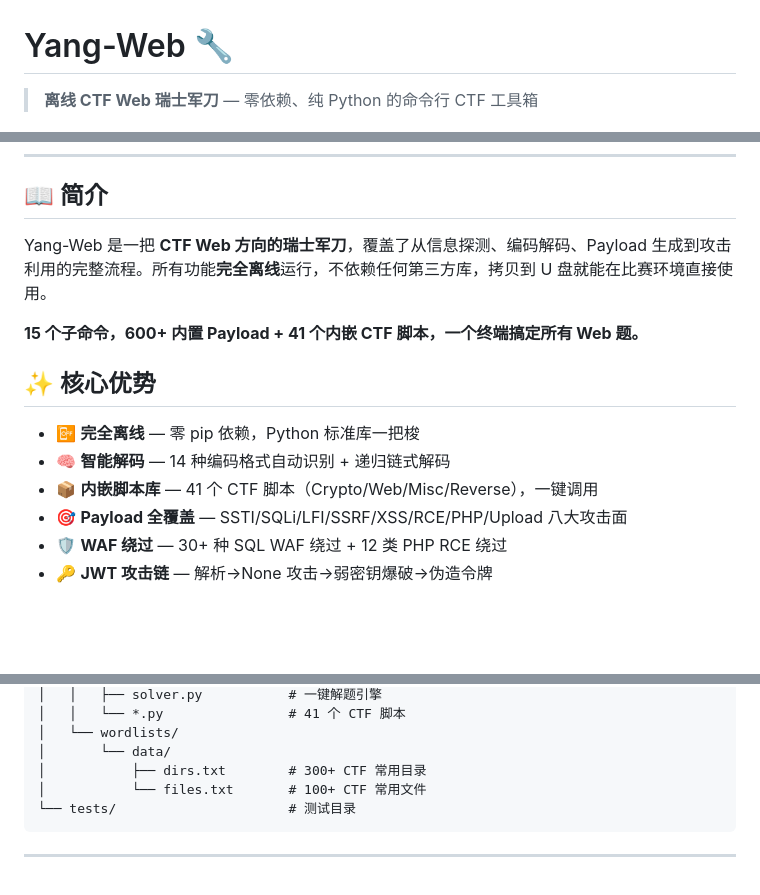
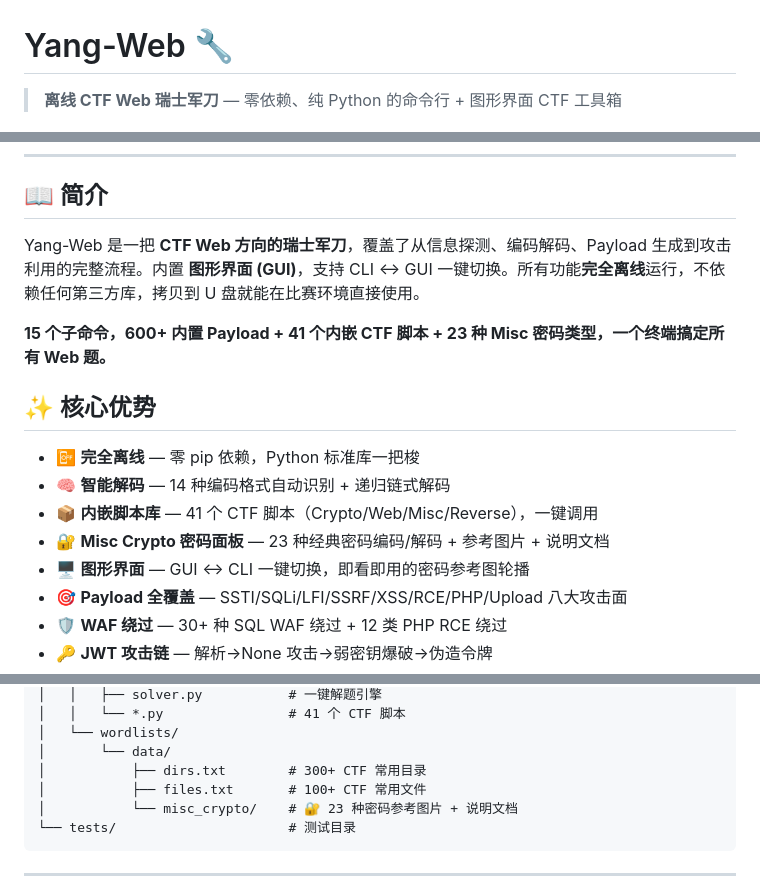
Before and after one commit to Yang-afk825/Yang-web, a Markdown page: README.md, 3 parts joined by grey strips. Drawn GitHub-style; blank space fills up the shorter version.

````diff
--- a/README.md
+++ b/README.md
@@ -1,6 +1,6 @@
 # Yang-Web 🔧
 
-> **离线 CTF Web 瑞士军刀** — 零依赖、纯 Python 的命令行 CTF 工具箱
+> **离线 CTF Web 瑞士军刀** — 零依赖、纯 Python 的命令行 + 图形界面 CTF 工具箱
 
 [![Python 3.8+](https://img.shields.io/badge/Python-3.8+-blue.svg)](https://www.python.org/)
 [![License: MIT](https://img.shields.io/badge/License-MIT-yellow.svg)](LICENSE)
@@ -10,15 +12,17 @@
 
 ## 📖 简介
 
-Yang-Web 是一把 **CTF Web 方向的瑞士军刀**，覆盖了从信息探测、编码解码、Payload 生成到攻击利用的完整流程。所有功能**完全离线**运行，不依赖任何第三方库，拷贝到 U 盘就能在比赛环境直接使用。
+Yang-Web 是一把 **CTF Web 方向的瑞士军刀**，覆盖了从信息探测、编码解码、Payload 生成到攻击利用的完整流程。内置 **图形界面 (GUI)**，支持 CLI ↔ GUI 一键切换。所有功能**完全离线**运行，不依赖任何第三方库，拷贝到 U 盘就能在比赛环境直接使用。
 
-**15 个子命令，600+ 内置 Payload + 41 个内嵌 CTF 脚本，一个终端搞定所有 Web 题。**
+**15 个子命令，600+ 内置 Payload + 41 个内嵌 CTF 脚本 + 23 种 Misc 密码类型，一个终端搞定所有 Web 题。**
 
 ## ✨ 核心优势
 
 - 📴 **完全离线** — 零 pip 依赖，Python 标准库一把梭
 - 🧠 **智能解码** — 14 种编码格式自动识别 + 递归链式解码
 - 📦 **内嵌脚本库** — 41 个 CTF 脚本（Crypto/Web/Misc/Reverse），一键调用
+- 🔐 **Misc Crypto 密码面板** — 23 种经典密码编码/解码 + 参考图片 + 说明文档
+- 🖥️ **图形界面** — GUI ↔ CLI 一键切换，即看即用的密码参考图轮播
 - 🎯 **Payload 全覆盖** — SSTI/SQLi/LFI/SSRF/XSS/RCE/PHP/Upload 八大攻击面
 - 🛡️ **WAF 绕过** — 30+ 种 SQL WAF 绕过 + 12 类 PHP RCE 绕过
 - 🔑 **JWT 攻击链** — 解析→None 攻击→弱密钥爆破→伪造令牌
@@ -489,7 +541,8 @@ Yang-web/
 │   └── wordlists/
 │       └── data/
 │           ├── dirs.txt        # 300+ CTF 常用目录
-│           └── files.txt       # 100+ CTF 常用文件
+│           ├── files.txt       # 100+ CTF 常用文件
+│           └── misc_crypto/    # 🔐 23 种密码参考图片 + 说明文档
 └── tests/                      # 测试目录
 ```
 
````
Also changed, not shown: other parts of README.md (+51 -1 lines).
